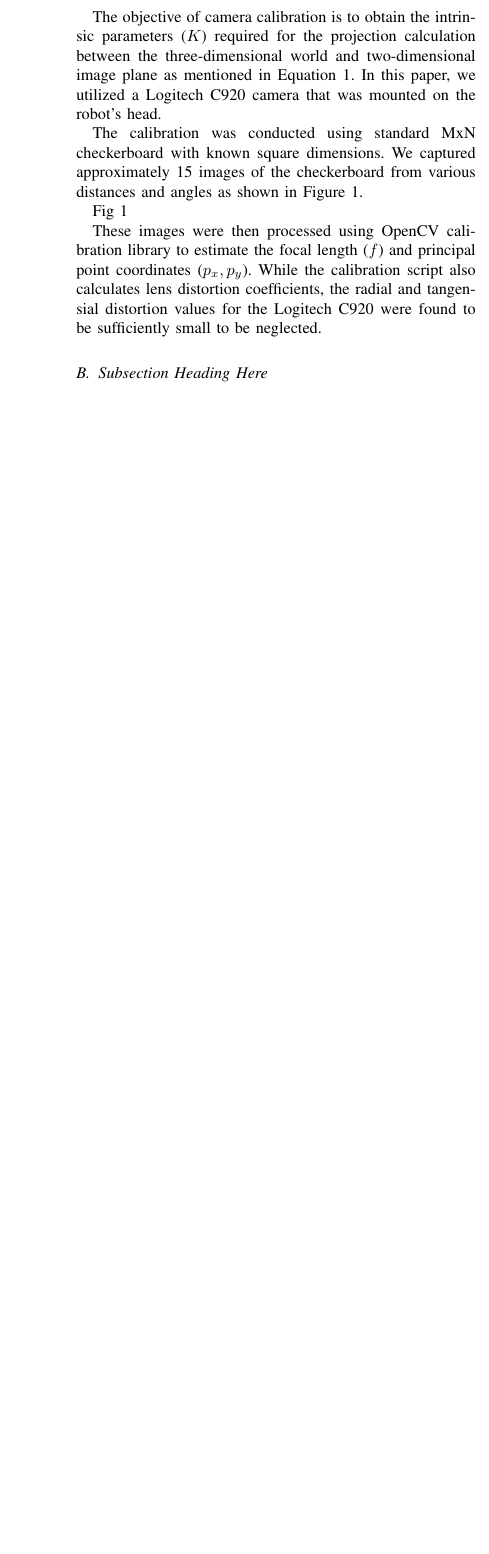
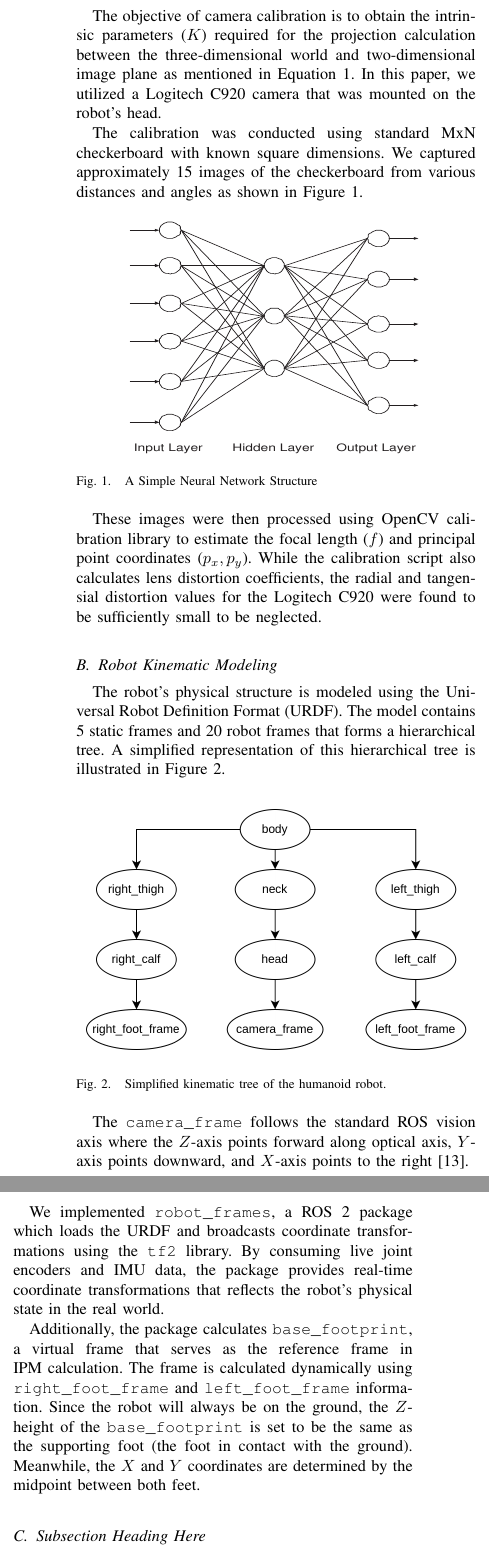
Before and after one commit to FaaizHaikal/my-thesis, a LaTeX document (main.tex): part of one column of page 2 of 3 before the commit and two parts of the columns of page 2 of 4 after it, the two joined at a grey line, cut so that both start at the same text, the shorter picture padded with empty space. Compiled offline with pdfLaTeX.

Commit message:
feat: kinematic modeling methodology

```diff
--- a/main.tex
+++ b/main.tex
@@ -120,7 +120,7 @@
 \ifCLASSINFOpdf
    \usepackage[pdftex]{graphicx}
   % declare the path(s) where your graphic files are
-  % \graphicspath{{../pdf/}{../jpeg/}}
+   \graphicspath{{figures/}}
   % and their extensions so you won't have to specify these with
   % every instance of \includegraphics
    \DeclareGraphicsExtensions{.pdf,.jpeg,.png}
@@ -130,7 +130,7 @@
   % driver is specified.
    \usepackage[dvips]{graphicx}
   % declare the path(s) where your graphic files are
-  % \graphicspath{{../eps/}}
+   \graphicspath{{figures/}}
   % and their extensions so you won't have to specify these with
   % every instance of \includegraphics
    \DeclareGraphicsExtensions{.eps}
@@ -358,7 +358,7 @@
 
 % *** PDF, URL AND HYPERLINK PACKAGES ***
 %
-%\usepackage{url}
+\usepackage{url}
 % url.sty was written by Donald Arseneau. It provides better support for
 % handling and breaking URLs. url.sty is already installed on most LaTeX
 % systems. The latest version can be obtained at:
@@ -604,15 +603,48 @@ on the robot's head.
 
 The calibration was conducted using standard MxN checkerboard with known
 square dimensions. We captured approximately 15 images of the checkerboard from
-various distances and angles as shown in Figure 1.
+various distances and angles as shown in Figure \ref{fig:1}.
 
-Fig 1
+\begin{figure}[!h]
+\centering
+\includegraphics[width=2.5in,height=2in]{NEURAL_NETWORK}
+\caption{A Simple Neural Network Structure}
+\label{fig:1}
+\end{figure}
 
 These images were then processed using OpenCV
 calibration library to estimate the focal length ($f$) and principal point
 coordinates ($p_x, p_y$). While the calibration script also calculates lens distortion coefficients, the
 radial and tangensial distortion values for the Logitech C920 were found to be
 sufficiently small to be neglected.
+
+\subsection{Robot Kinematic Modeling}
+The robot's physical structure is modeled using the Universal Robot Definition Format
+(URDF). The model contains 5 static frames and 20 robot frames that forms a hierarchical tree.
+A simplified representation of this hierarchical tree is illustrated in Figure \ref{fig:2}.
+
+\begin{figure}[!h]
+\centering
+\includegraphics[width=\linewidth]{Simplified Kinematic Tree.png}
+\caption{Simplified kinematic tree of the humanoid robot.}
+\label{fig:2}
+\end{figure}
+
+The \texttt{camera\_frame} follows the standard ROS vision axis where the $Z$-axis points
+forward along optical axis, $Y$-axis points downward, and $X$-axis points to the right \cite{IsaacSimDocumentation}.
+
+We implemented \texttt{robot\_frames}, a ROS 2 package which loads the URDF and
+broadcasts coordinate transformations using the \texttt{tf2} library. By consuming live joint encoders
+and IMU data, the package provides real-time coordinate transformations
+that reflects the robot's physical state in the real world.
+
+Additionally, the package calculates \texttt{base\_footprint}, a virtual frame
+that serves as the reference frame in IPM calculation. The frame is calculated dynamically using
+\texttt{right\_foot\_frame} and \texttt{left\_foot\_frame} information. Since the robot will
+always be on the ground, the $Z$-height of the \texttt{base\_footprint} is set to be the same
+as the supporting foot (the foot in contact with the ground). Meanwhile, the $X$ and $Y$ coordinates
+are determined by the midpoint between both feet.
+
 
 %\hfill mds
 %\hfill January 11, 2007
```
Also changed, not shown: BibTeXrefs.bib (+8 -0 lines), figures/NEURAL_NETWORK.eps (renamed from NEURAL_NETWORK.eps), figures/Simplified Kinematic Tree.png (added), main.tex (3 more changed lines).
